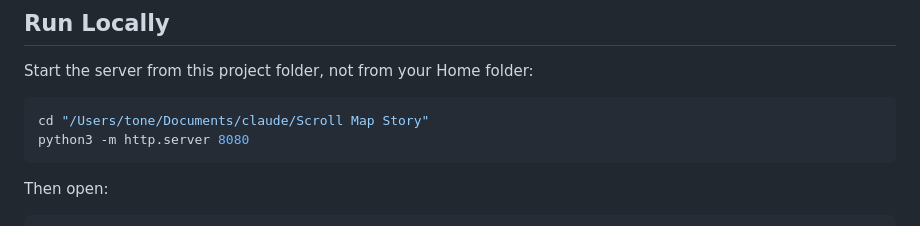
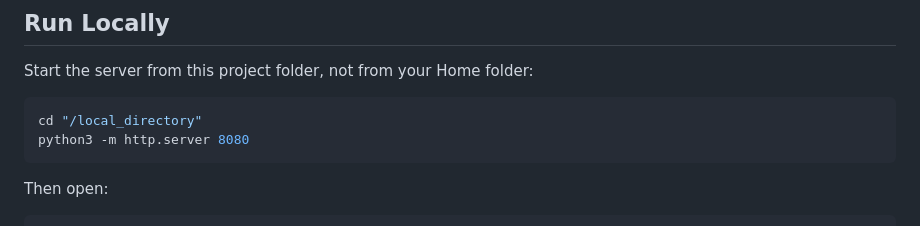
Before and after one commit to felix018jiang/heart, a Markdown page: README.md, the part around the change. Rendered like a GitHub page.

````diff
--- a/README.md
+++ b/README.md
@@ -22,7 +22,7 @@ A static Mapbox GL JS scroll story styled like a vertical map video.
 Start the server from this project folder, not from your Home folder:
 
 ```bash
-cd "/Users/tone/Documents/claude/Scroll Map Story"
+cd "/local_directory"
 python3 -m http.server 8080
 ```
 
````
